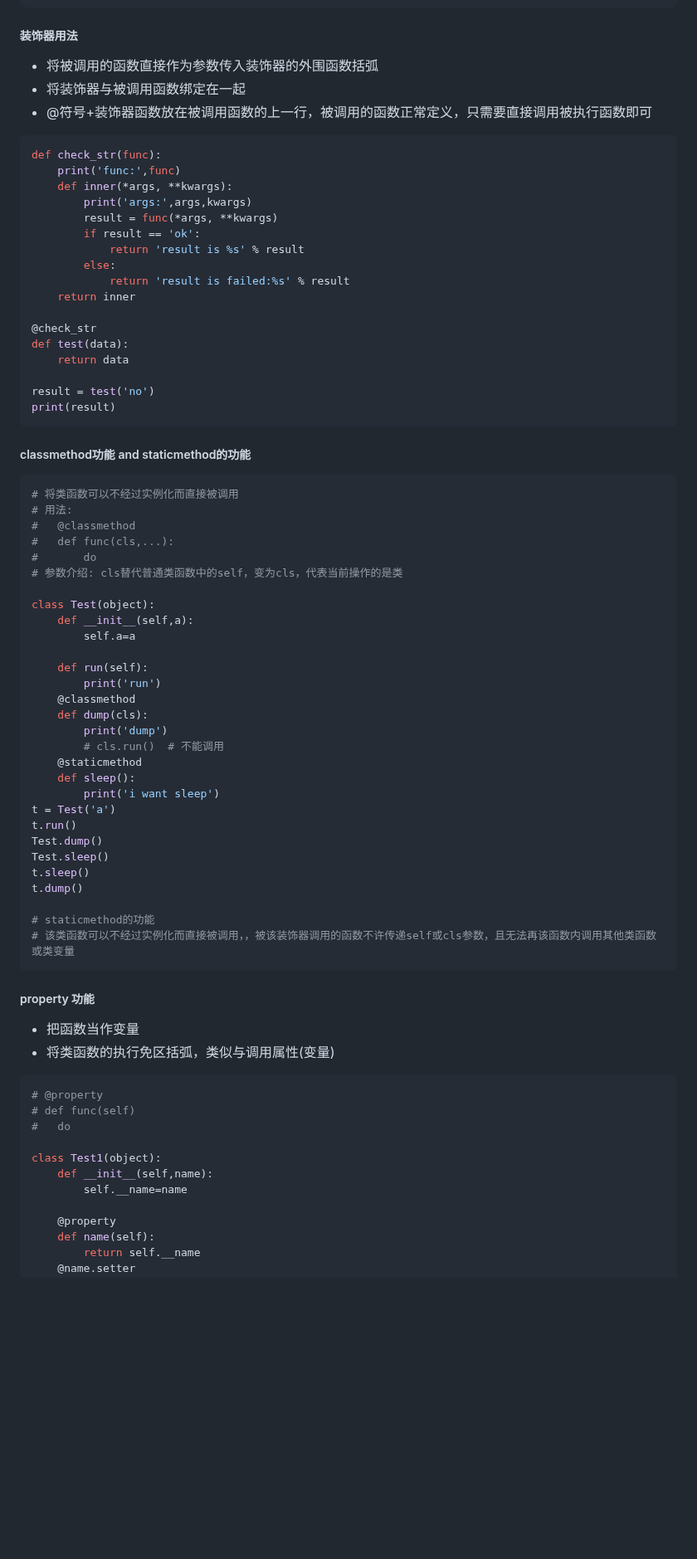
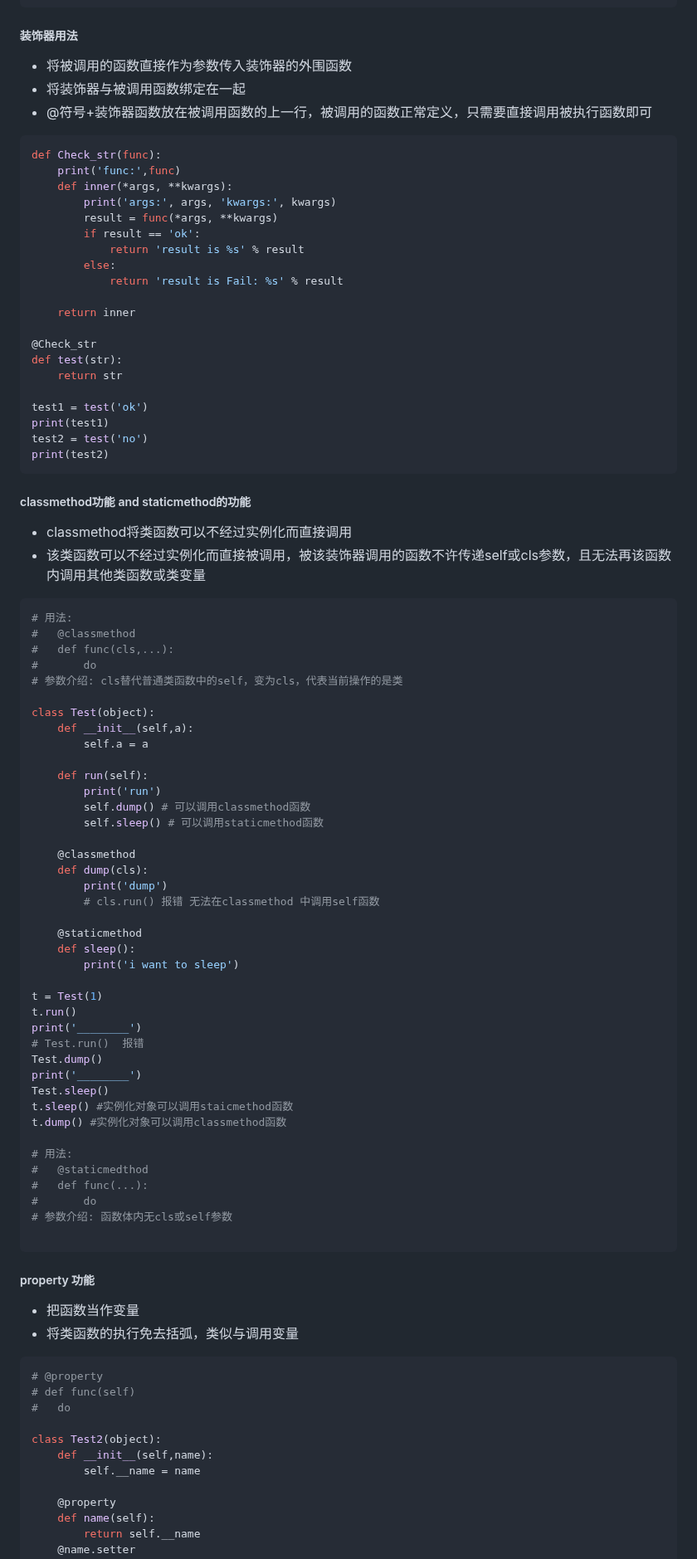
Before and after one commit to ljw123785/ljw123785.github.io, a Markdown page: python.md, the part around one of its changes. Shown at 83% size. Drawn GitHub-style; blank space fills up the shorter version.

````diff
--- a/python.md
+++ b/python.md
@@ -407,34 +433,39 @@ cat.jump()
 
 ##### 装饰器用法
 
-+ 将被调用的函数直接作为参数传入装饰器的外围函数括弧
++ 将被调用的函数直接作为参数传入装饰器的外围函数
 + 将装饰器与被调用函数绑定在一起
 + @符号+装饰器函数放在被调用函数的上一行，被调用的函数正常定义，只需要直接调用被执行函数即可
 
 ```python
-def check_str(func):
+def Check_str(func):
     print('func:',func)
     def inner(*args, **kwargs):
-        print('args:',args,kwargs)
+        print('args:', args, 'kwargs:', kwargs)
         result = func(*args, **kwargs)
         if result == 'ok':
             return 'result is %s' % result
         else:
-            return 'result is failed:%s' % result
+            return 'result is Fail: %s' % result
+
     return inner
 
-@check_str
-def test(data):
-    return data
+@Check_str
+def test(str):
+    return str
 
-result = test('no')
-print(result)
+test1 = test('ok')
+print(test1)
+test2 = test('no')
+print(test2)
 ```
 
 ##### classmethod功能 and staticmethod的功能
 
++ classmethod将类函数可以不经过实例化而直接调用
++ 该类函数可以不经过实例化而直接被调用，被该装饰器调用的函数不许传递self或cls参数，且无法再该函数内调用其他类函数或类变量
+
 ```python
-# 将类函数可以不经过实例化而直接被调用
 # 用法:
 #   @classmethod
 #   def func(cls,...):
@@ -443,41 +474,53 @@ print(result)
 
 class Test(object):
     def __init__(self,a):
-        self.a=a
+        self.a = a
 
     def run(self):
         print('run')
+        self.dump() # 可以调用classmethod函数
+        self.sleep() # 可以调用staticmethod函数
+
     @classmethod
     def dump(cls):
         print('dump')
-        # cls.run()  # 不能调用
+        # cls.run() 报错 无法在classmethod 中调用self函数
+
     @staticmethod
     def sleep():
-        print('i want sleep')
-t = Test('a')
+        print('i want to sleep')
+
+t = Test(1)
 t.run()
+print('________')
+# Test.run()  报错
 Test.dump()
+print('________')
 Test.sleep()
-t.sleep()
-t.dump()
+t.sleep() #实例化对象可以调用staicmethod函数
+t.dump() #实例化对象可以调用classmethod函数
 
-# staticmethod的功能
-# 该类函数可以不经过实例化而直接被调用，，被该装饰器调用的函数不许传递self或cls参数，且无法再该函数内调用其他类函数或类变量
+# 用法:
+#   @staticmedthod
+#   def func(...):
+#       do
+# 参数介绍: 函数体内无cls或self参数
+
 ```
 
 ##### property 功能
 
 + 把函数当作变量
-+ 将类函数的执行免区括弧，类似与调用属性(变量)
++ 将类函数的执行免去括弧，类似与调用变量
 
 ```python
 # @property
 # def func(self)
 #   do
 
-class Test1(object):
+class Test2(object):
     def __init__(self,name):
-        self.__name=name
+        self.__name = name
 
     @property
     def name(self):
````
Also changed, not shown: other parts of python.md (+125 -38 lines).
